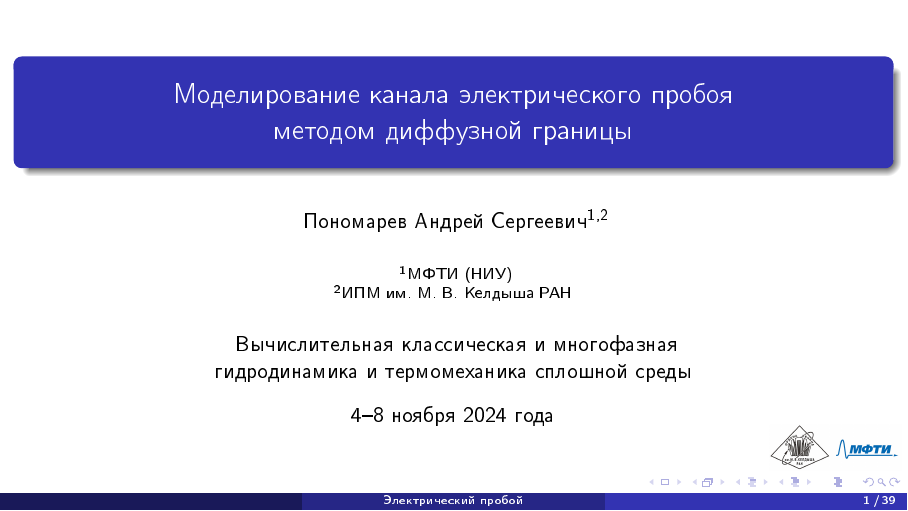
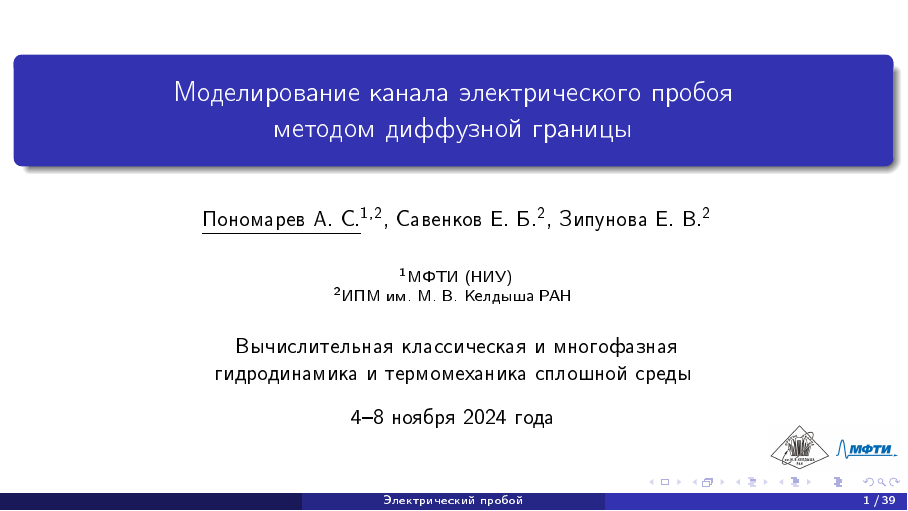
Before and after one commit to ponomarevandr/disruption, LaTeX slides (presentations/november_sirius/main.tex, which reads presentations/november_sirius/sources/finite_volumes.tex): page 1 of 39. The pictures show the PDF file presentations/november_sirius/main.pdf that the author committed with the source.

Commit message:
Some minor corrections

```diff
--- a/presentations/november_sirius/main.tex
+++ b/presentations/november_sirius/main.tex
@@ -88,7 +88,7 @@
 %%% Титульный лист
 \title[Электрический пробой]{Моделирование канала электрического пробоя \\ методом диффузной границы}
 \author[]{
-	Пономарев Андрей Сергеевич\textsuperscript{1,2}
+	\underline{Пономарев А. С.}\textsuperscript{1,2}, Савенков Е. Б.\textsuperscript{2}, Зипунова Е. В.\textsuperscript{2}
 }
 \institute[]{
 	\textsuperscript{1}МФТИ (НИУ) \\
--- a/presentations/november_sirius/sources/finite_volumes.tex
+++ b/presentations/november_sirius/sources/finite_volumes.tex
@@ -27,7 +27,7 @@
 \column{0.49\textwidth}
 	Задача Коши:
 	\vspace{-0.3cm}
-	$$\phi(0) = 0; \qquad \partx{\phi} = \cfrac{2}{l} \sqrt{1 - f(\phi)}$$
+	$$\phi(0) = 0; \qquad \partr{\phi} = \cfrac{2}{l} \sqrt{1 - f(\phi)}$$
 	\vspace{-0.3cm}
 	\begin{figure}
 		\includegraphics[width=\textwidth]{figures/result_volumes.png}
```
Also changed, not shown: presentations/november_sirius/figures/result_volumes.png, presentations/november_sirius/figures/result_volumes_cyl_bi.png, presentations/november_sirius/figures/result_volumes_sph_p.png, presentations/november_sirius/main.pdf, 1 other file.
